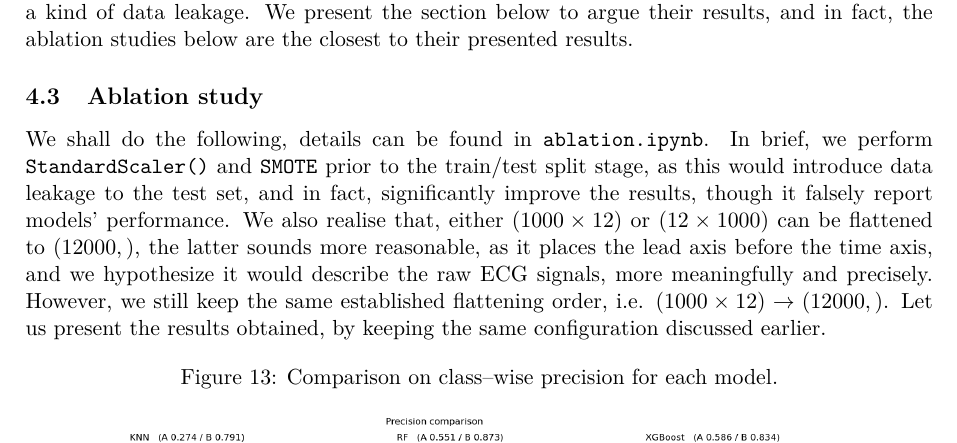
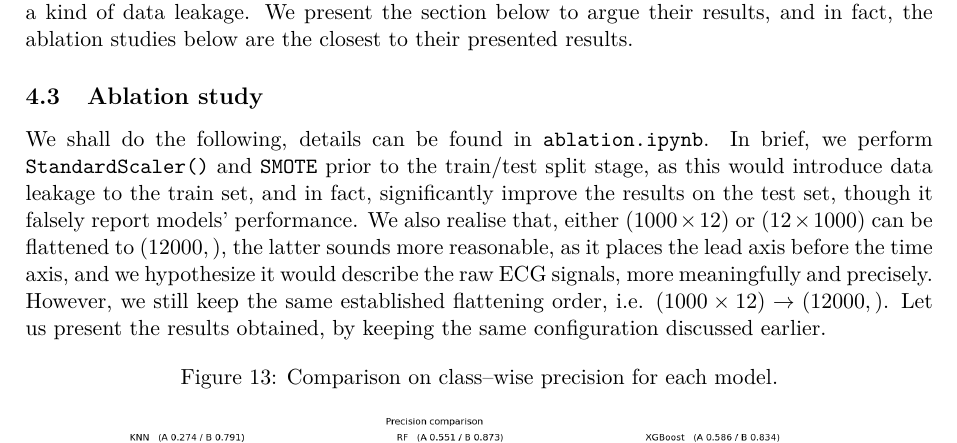
Before and after one commit to Trminh06-work/Improved-DASMcC, a LaTeX paper (report/Report.tex, which reads report/sections/part_1/ablation.tex): part of page 16 of 34, cut so that both start at the same text. Compiled offline with pdfLaTeX.

Commit message:
update report

```diff
--- a/report/sections/part_1/ablation.tex
+++ b/report/sections/part_1/ablation.tex
@@ -1,7 +1,7 @@
 \label{sec:ablation_part1}
 
 We shall do the following, details can be found in \texttt{ablation.ipynb}.
-In brief, we perform \texttt{StandardScaler()} and \texttt{SMOTE} prior to the train/test split stage, as this would introduce data leakage to the test set, and in fact, significantly improve the results, though it falsely report models' performance.
+In brief, we perform \texttt{StandardScaler()} and \texttt{SMOTE} prior to the train/test split stage, as this would introduce data leakage to the train set, and in fact, significantly improve the results on the test set, though it falsely report models' performance.
 We also realise that, either $(1000 \times 12)$ or $(12 \times 1000)$ can be flattened to $(12000,)$, the latter sounds more reasonable, as it places the lead axis before the time axis, and we hypothesize it would describe the raw ECG signals, more meaningfully and precisely.
 However, we still keep the same established flattening order, i.e. $(1000 \times 12) \to (12000,)$.
 Let us present the results obtained, by keeping the same configuration discussed earlier.
```
Also changed, not shown: report/Report.pdf, 1 other file.
